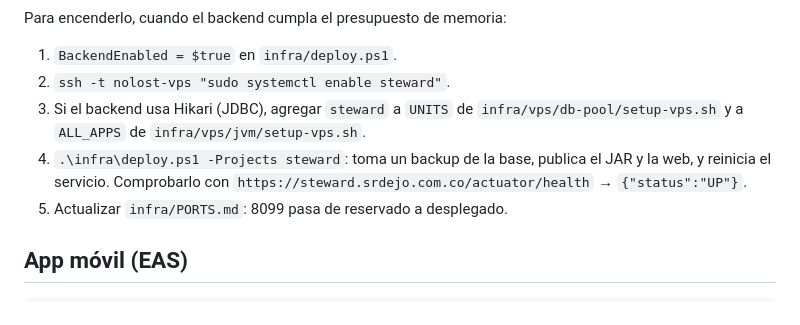
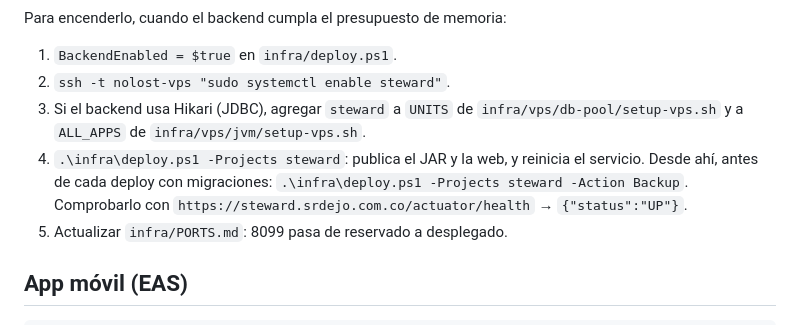
Before and after one commit to srdejo/steward, a Markdown page: docs/DEPLOYMENT.md, the part around the change. Drawn GitHub-style.

```diff
--- a/docs/DEPLOYMENT.md
+++ b/docs/DEPLOYMENT.md
@@ -72,7 +72,7 @@ Para encenderlo, cuando el backend cumpla el presupuesto de memoria:
 1. `BackendEnabled = $true` en `infra/deploy.ps1`.
 2. `ssh -t nolost-vps "sudo systemctl enable steward"`.
 3. Si el backend usa Hikari (JDBC), agregar `steward` a `UNITS` de `infra/vps/db-pool/setup-vps.sh` y a `ALL_APPS` de `infra/vps/jvm/setup-vps.sh`.
-4. `.\infra\deploy.ps1 -Projects steward`: toma un backup de la base, publica el JAR y la web, y reinicia el servicio. Comprobarlo con `https://steward.srdejo.com.co/actuator/health` → `{"status":"UP"}`.
+4. `.\infra\deploy.ps1 -Projects steward`: publica el JAR y la web, y reinicia el servicio. Desde ahí, antes de cada deploy con migraciones: `.\infra\deploy.ps1 -Projects steward -Action Backup`. Comprobarlo con `https://steward.srdejo.com.co/actuator/health` → `{"status":"UP"}`.
 5. Actualizar `infra/PORTS.md`: 8099 pasa de reservado a desplegado.
 
 ## App móvil (EAS)
```
Also changed, not shown: docs/ROADMAP.md (added, +80 -0 lines).
